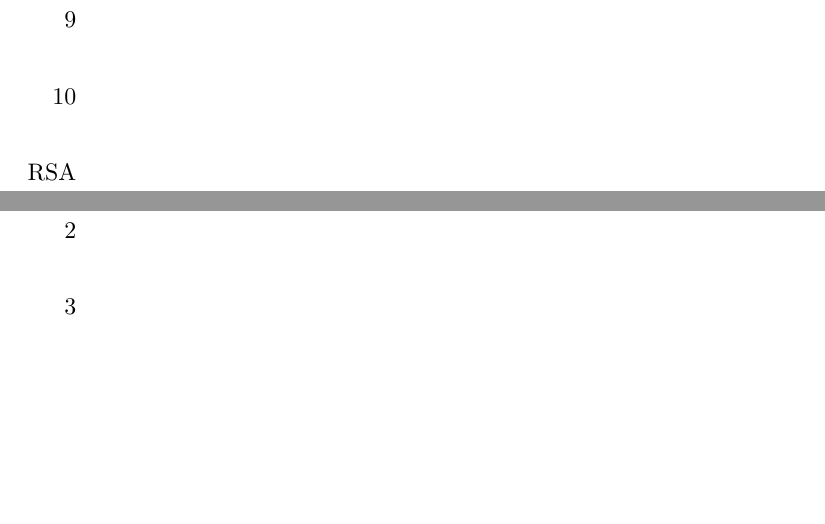
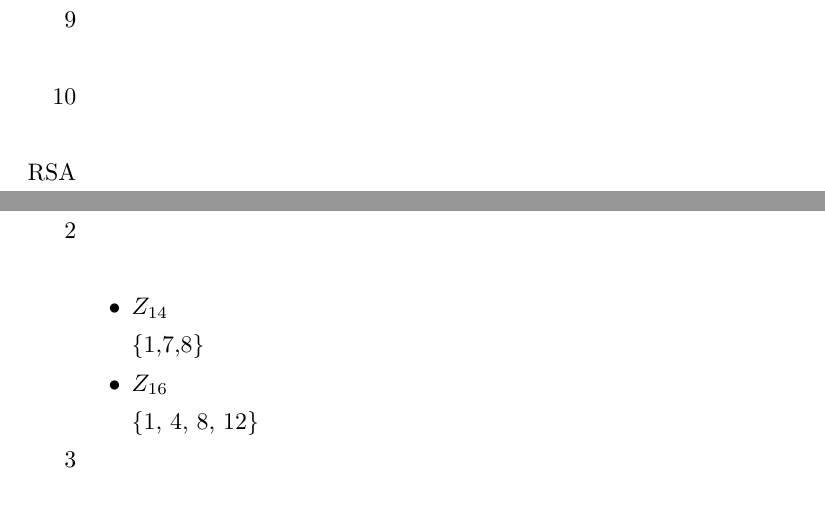
Before and after one commit to meswanko/test, a LaTeX document (report3.tex): two parts of pages 9 and 10 of 12, joined at a grey line, cut so that both start at the same text, the shorter picture padded with empty space. Compiled offline with pLaTeX and dvipdfmx.

Commit message:
3-5の2追加

```diff
--- a/report3.tex
+++ b/report3.tex
@@ -278,14 +278,18 @@
 \pagebreak
 
 
-%%%%%%%%%%%%%%%%%%%%%%%%%%%%%%%%%%%%%%%%%%%%%%%
-%%元の話か。ここらへんからは任せたぞ、！！！！！！！！（人任せ）
-%%%%%%%%%%%%%%%%%%%%%%%%%%%%%%%%%%%%%%%%%%%%%%%
 \section*{問題3 - 5}
 \begin{enumerate}
  %\item[1]  \mbox{} \\
  %%除外
  \item[2]  \mbox{} \\
+ %%解いた
+	\begin{itemize}
+		\item $Z_{14}$ \\
+			\{1,7,8\}
+		\item $Z_{16}$ \\
+			\{1, 4, 8, 12\}
+	\end{itemize}
  \item[3]  \mbox{} \\
  \item[4]  \mbox{} \\
  \item[5]  \mbox{} \\
```
